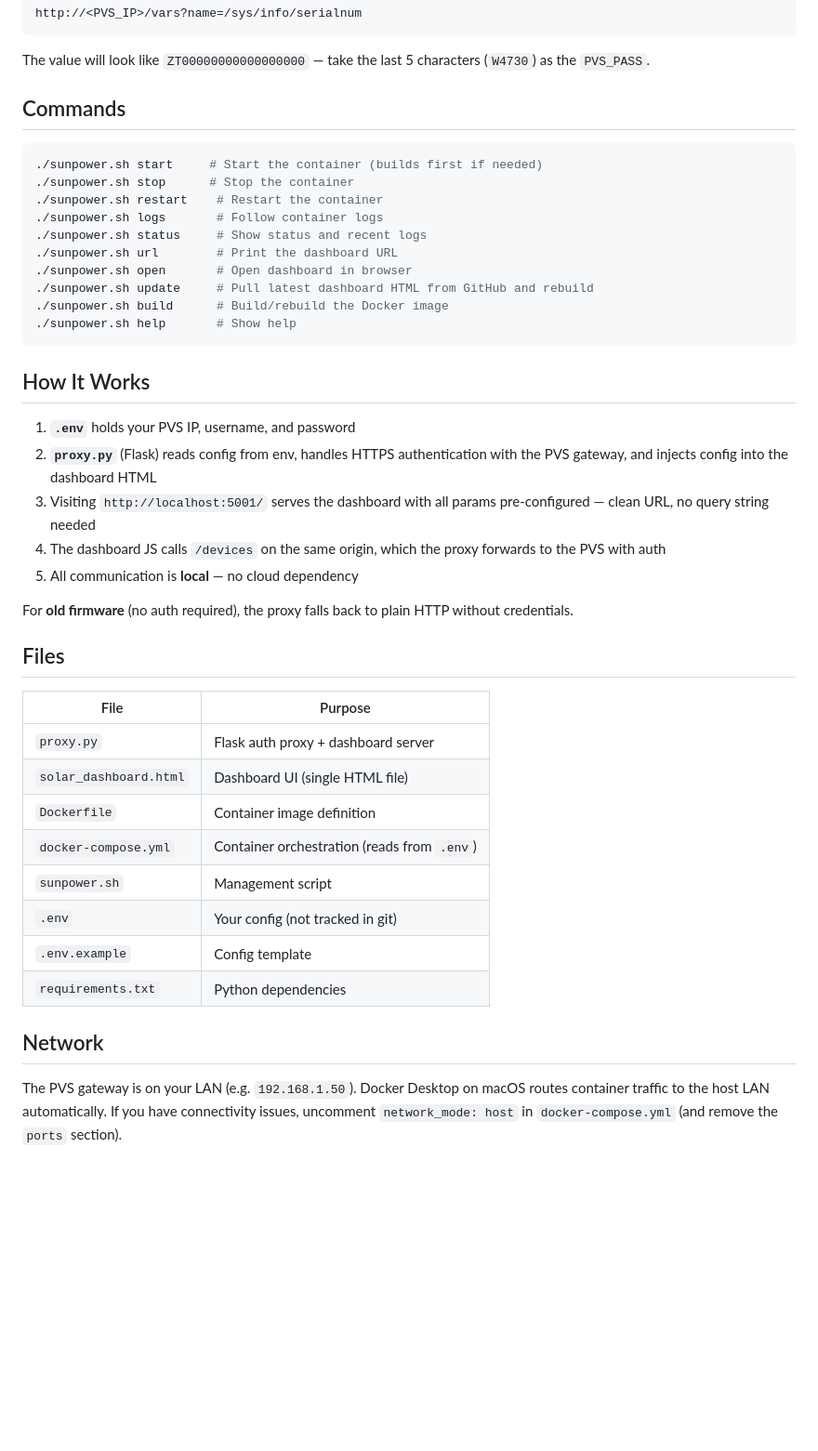
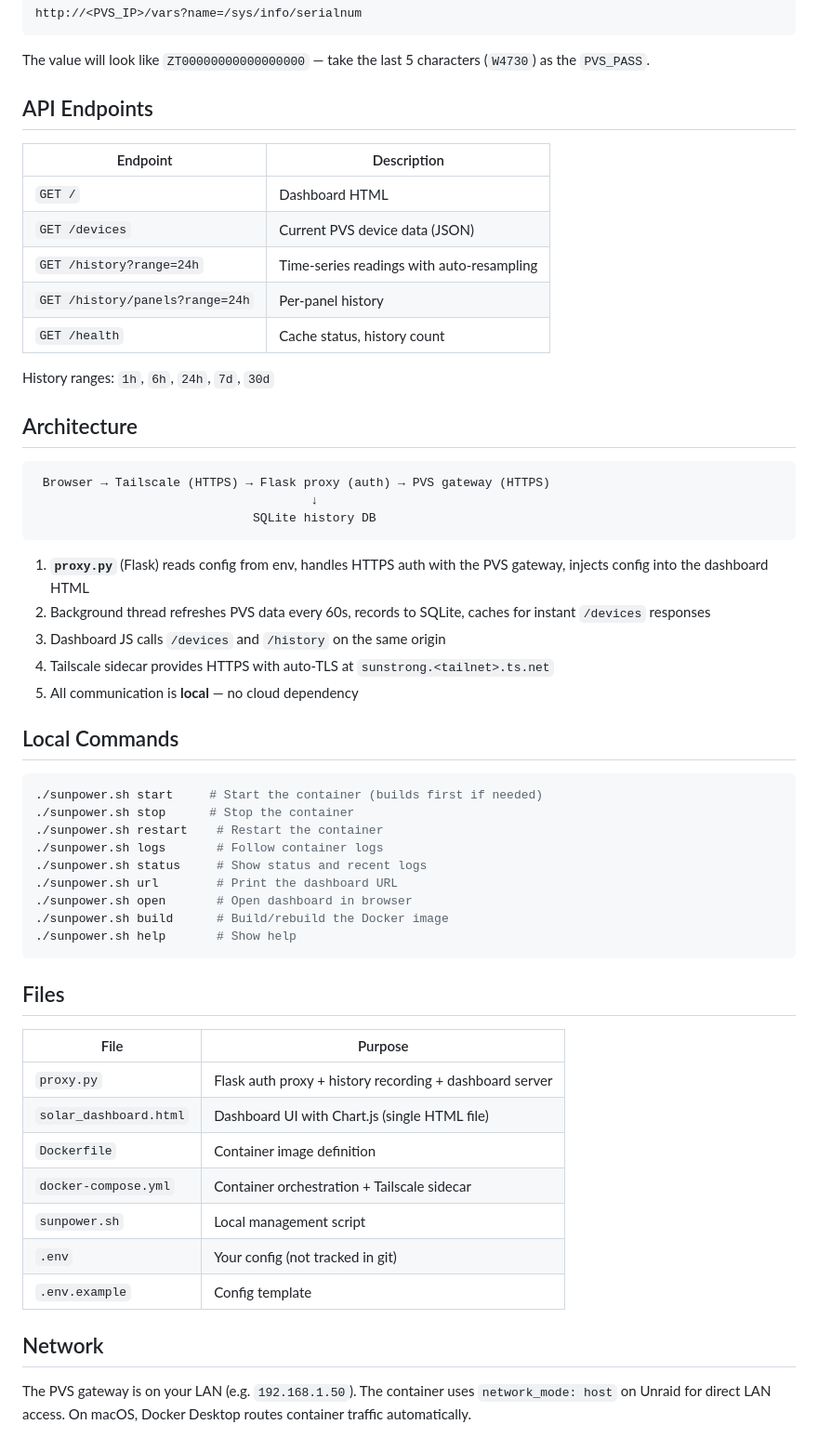
Before and after one commit to timkatz/pvswatch, a Markdown page: README.md, the part around one of its changes. Shown at 93% size. Rendered like a GitHub page; blank space fills up the shorter version.

````diff
--- a/README.md
+++ b/README.md
@@ -43,7 +66,33 @@ http://<PVS_IP>/vars?name=/sys/info/serialnum
 
 The value will look like `ZT00000000000000000` — take the last 5 characters (`W4730`) as the `PVS_PASS`.
 
-## Commands
+## API Endpoints
+
+| Endpoint | Description |
+|---|---|
+| `GET /` | Dashboard HTML |
+| `GET /devices` | Current PVS device data (JSON) |
+| `GET /history?range=24h` | Time-series readings with auto-resampling |
+| `GET /history/panels?range=24h` | Per-panel history |
+| `GET /health` | Cache status, history count |
+
+History ranges: `1h`, `6h`, `24h`, `7d`, `30d`
+
+## Architecture
+
+```
+ Browser → Tailscale (HTTPS) → Flask proxy (auth) → PVS gateway (HTTPS)
+                                      ↓
+                              SQLite history DB
+```
+
+1. **`proxy.py`** (Flask) reads config from env, handles HTTPS auth with the PVS gateway, injects config into the dashboard HTML
+2. Background thread refreshes PVS data every 60s, records to SQLite, caches for instant `/devices` responses
+3. Dashboard JS calls `/devices` and `/history` on the same origin
+4. Tailscale sidecar provides HTTPS with auto-TLS at `sunstrong.<tailnet>.ts.net`
+5. All communication is **local** — no cloud dependency
+
+## Local Commands
 
 ```bash
 ./sunpower.sh start     # Start the container (builds first if needed)
@@ -53,34 +102,22 @@ The value will look like `ZT00000000000000000` — take the last 5 characters (`
 ./sunpower.sh status     # Show status and recent logs
 ./sunpower.sh url        # Print the dashboard URL
 ./sunpower.sh open       # Open dashboard in browser
-./sunpower.sh update     # Pull latest dashboard HTML from GitHub and rebuild
 ./sunpower.sh build      # Build/rebuild the Docker image
 ./sunpower.sh help       # Show help
 ```
-
-## How It Works
-
-1. **`.env`** holds your PVS IP, username, and password
-2. **`proxy.py`** (Flask) reads config from env, handles HTTPS authentication with the PVS gateway, and injects config into the dashboard HTML
-3. Visiting `http://localhost:5001/` serves the dashboard with all params pre-configured — clean URL, no query string needed
-4. The dashboard JS calls `/devices` on the same origin, which the proxy forwards to the PVS with auth
-5. All communication is **local** — no cloud dependency
-
-For **old firmware** (no auth required), the proxy falls back to plain HTTP without credentials.
 
 ## Files
 
 | File | Purpose |
 |---|---|
-| `proxy.py` | Flask auth proxy + dashboard server |
-| `solar_dashboard.html` | Dashboard UI (single HTML file) |
+| `proxy.py` | Flask auth proxy + history recording + dashboard server |
+| `solar_dashboard.html` | Dashboard UI with Chart.js (single HTML file) |
 | `Dockerfile` | Container image definition |
-| `docker-compose.yml` | Container orchestration (reads from `.env`) |
-| `sunpower.sh` | Management script |
+| `docker-compose.yml` | Container orchestration + Tailscale sidecar |
+| `sunpower.sh` | Local management script |
 | `.env` | Your config (not tracked in git) |
 | `.env.example` | Config template |
-| `requirements.txt` | Python dependencies |
 
 ## Network
 
-The PVS gateway is on your LAN (e.g. `192.168.1.50`). Docker Desktop on macOS routes container traffic to the host LAN automatically. If you have connectivity issues, uncomment `network_mode: host` in `docker-compose.yml` (and remove the `ports` section).
+The PVS gateway is on your LAN (e.g. `192.168.1.50`). The container uses `network_mode: host` on Unraid for direct LAN access. On macOS, Docker Desktop routes container traffic automatically.
````
Also changed, not shown: other parts of README.md (+27 -4 lines), CLAUDE.md (added, +108 -0 lines).
